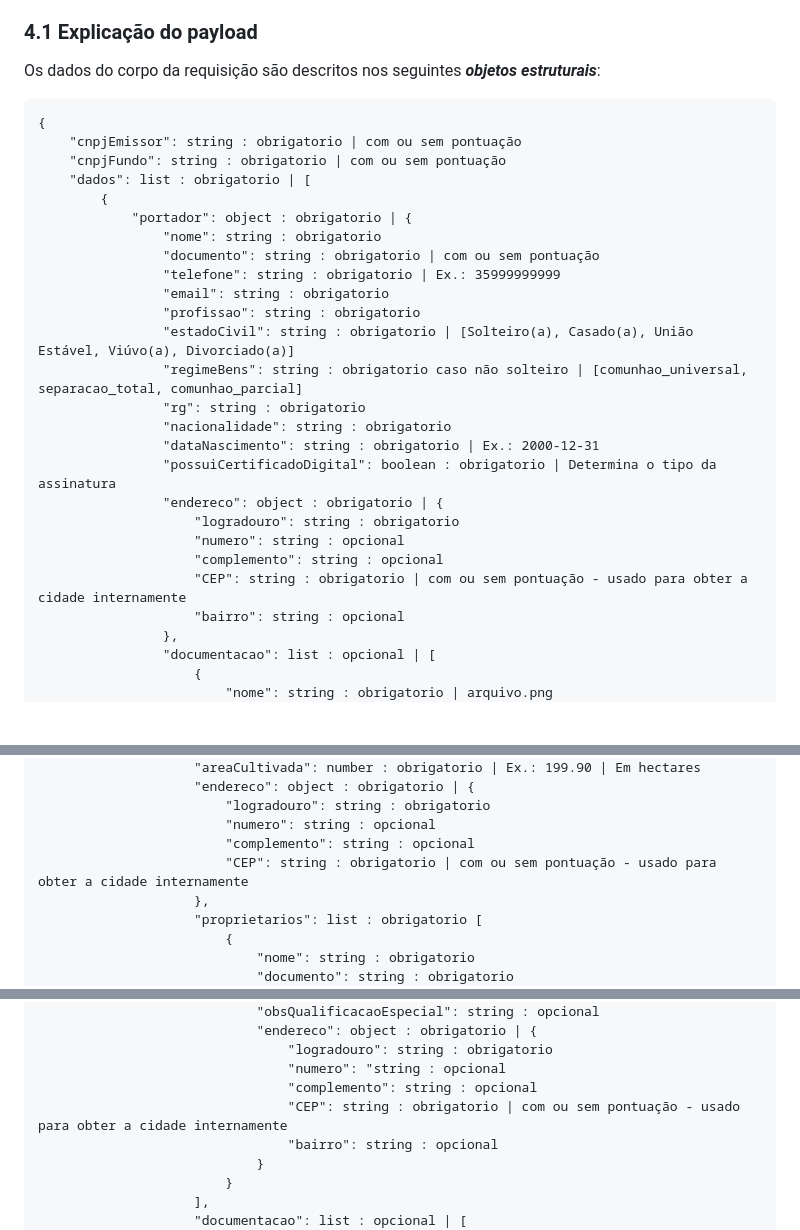
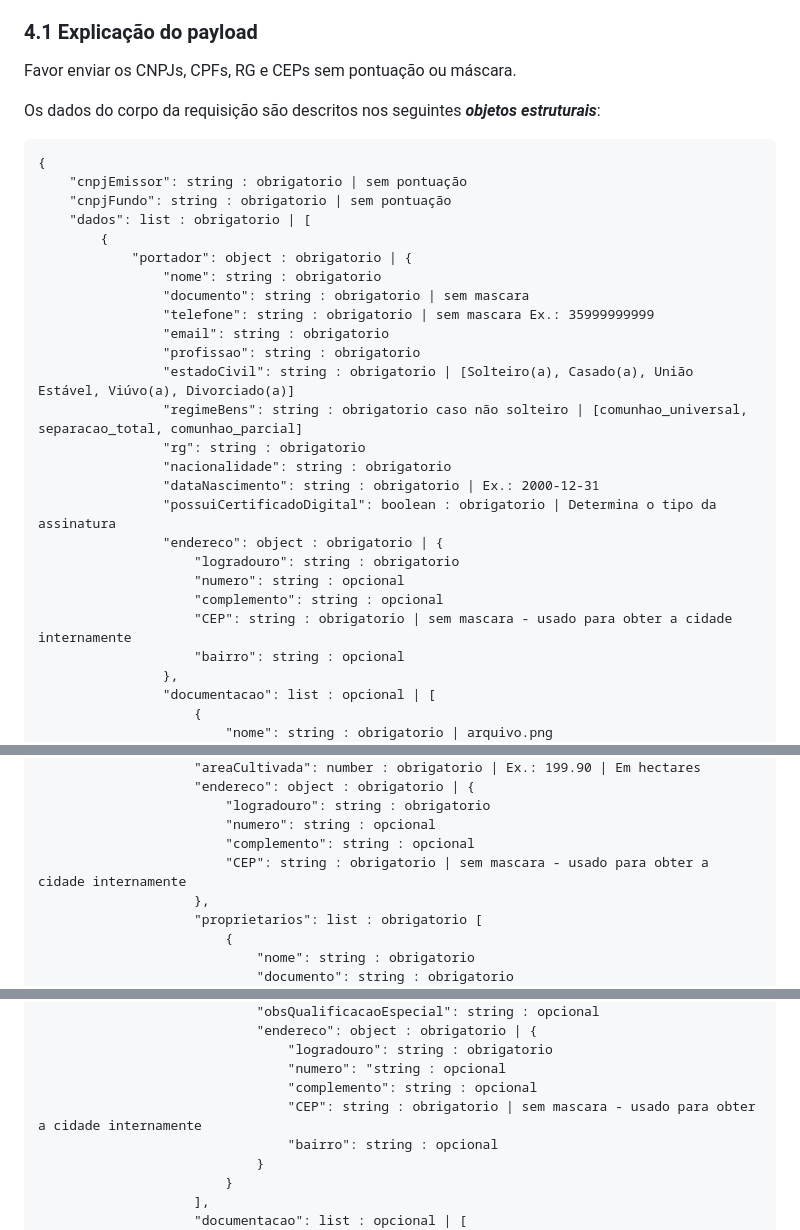
Before and after one commit to E-ctare/ectare-agricash-docs-publicos, a Markdown page: integracao-agricash.md, 3 parts joined by grey strips. Drawn GitHub-style; blank space fills up the shorter version.

````diff
--- a/integracao-agricash.md
+++ b/integracao-agricash.md
@@ -65,17 +65,19 @@ Para realizar a importação, o Agricash solicitará os dados mínimos para a cr
 
 ### 4.1 Explicação do payload
 
+Favor enviar os CNPJs, CPFs, RG e CEPs sem pontuação ou máscara.
+
 Os dados do corpo da requisição são descritos nos seguintes ***objetos estruturais***:
 ```
 {
-    "cnpjEmissor": string : obrigatorio | com ou sem pontuação
-    "cnpjFundo": string : obrigatorio | com ou sem pontuação
+    "cnpjEmissor": string : obrigatorio | sem pontuação
+    "cnpjFundo": string : obrigatorio | sem pontuação
     "dados": list : obrigatorio | [
         {
             "portador": object : obrigatorio | {
                 "nome": string : obrigatorio
-                "documento": string : obrigatorio | com ou sem pontuação
-                "telefone": string : obrigatorio | Ex.: 35999999999
+                "documento": string : obrigatorio | sem mascara
+                "telefone": string : obrigatorio | sem mascara Ex.: 35999999999
                 "email": string : obrigatorio
                 "profissao": string : obrigatorio
                 "estadoCivil": string : obrigatorio | [Solteiro(a), Casado(a), União Estável, Viúvo(a), Divorciado(a)]
@@ -88,7 +90,7 @@ Os dados do corpo da requisição são descritos nos seguintes ***objetos estrut
                     "logradouro": string : obrigatorio
                     "numero": string : opcional
                     "complemento": string : opcional
-                    "CEP": string : obrigatorio | com ou sem pontuação - usado para obter a cidade internamente
+                    "CEP": string : obrigatorio | sem mascara - usado para obter a cidade internamente
                     "bairro": string : opcional
                 },
                 "documentacao": list : opcional | [
@@ -108,7 +110,7 @@ Os dados do corpo da requisição são descritos nos seguintes ***objetos estrut
                         "logradouro": string : obrigatorio
                         "numero": string : opcional
                         "complemento": string : opcional
-                        "CEP": string : obrigatorio | com ou sem pontuação - usado para obter a cidade internamente
+                        "CEP": string : obrigatorio | sem mascara - usado para obter a cidade internamente
                     },
                     "proprietarios": list : obrigatorio [
                         {
@@ -126,7 +128,7 @@ Os dados do corpo da requisição são descritos nos seguintes ***objetos estrut
                                 "logradouro": string : obrigatorio
                                 "numero": "string : opcional
                                 "complemento": string : opcional
-                                "CEP": string : obrigatorio | com ou sem pontuação - usado para obter a cidade internamente
+                                "CEP": string : obrigatorio | sem mascara - usado para obter a cidade internamente
                                 "bairro": string : opcional
                             }
                         }
````
